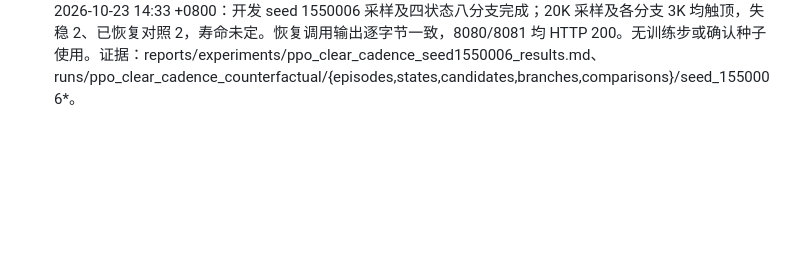
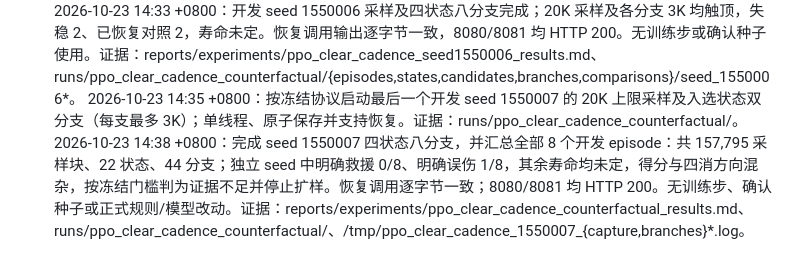
Before and after one commit to u-wyh/tetris-ai-benchmark, a Markdown page: OPERATIONS.md, the part around the change. Rendered like a GitHub page; blank space fills up the shorter version.

Commit message:
Summarize prospective clear cadence counterfactual dataset

```diff
--- a/OPERATIONS.md
+++ b/OPERATIONS.md
@@ -352,3 +352,5 @@
 2026-10-23 14:30 +0800：开发 seed 1550005 采样和三状态六分支完成；20K 触顶，失稳 1、恢复对照 2，双支均 3K 触顶，寿命未定。重复调用逐字节一致，8080/8081 均 HTTP 200；无训练步或确认种子使用。证据：reports/experiments/ppo_clear_cadence_seed1550005_results.md、runs/ppo_clear_cadence_counterfactual/{episodes,states,candidates,branches,comparisons}/seed_1550005*。
 2026-10-23 14:31 +0800：按已冻结协议启动第七个开发 seed 1550006 的采样及入选状态双分支；采集至多 20K、每支至多 3K，单线程、原子保存并支持恢复。证据：runs/ppo_clear_cadence_counterfactual/。
 2026-10-23 14:33 +0800：开发 seed 1550006 采样及四状态八分支完成；20K 采样及各分支 3K 均触顶，失稳 2、已恢复对照 2，寿命未定。恢复调用输出逐字节一致，8080/8081 均 HTTP 200。无训练步或确认种子使用。证据：reports/experiments/ppo_clear_cadence_seed1550006_results.md、runs/ppo_clear_cadence_counterfactual/{episodes,states,candidates,branches,comparisons}/seed_1550006*。
+2026-10-23 14:35 +0800：按冻结协议启动最后一个开发 seed 1550007 的 20K 上限采样及入选状态双分支（每支最多 3K）；单线程、原子保存并支持恢复。证据：runs/ppo_clear_cadence_counterfactual/。
+2026-10-23 14:38 +0800：完成 seed 1550007 四状态八分支，并汇总全部 8 个开发 episode：共 157,795 采样块、22 状态、44 分支；独立 seed 中明确救援 0/8、明确误伤 1/8，其余寿命均未定，得分与四消方向混杂，按冻结门槛判为证据不足并停止扩样。恢复调用逐字节一致；8080/8081 均 HTTP 200。无训练步、确认种子或正式规则/模型改动。证据：reports/experiments/ppo_clear_cadence_counterfactual_results.md、runs/ppo_clear_cadence_counterfactual/、/tmp/ppo_clear_cadence_1550007_{capture,branches}*.log。
```
Also changed, not shown: reports/experiments/ppo_clear_cadence_counterfactual_results.md (added, +20 -0 lines).
